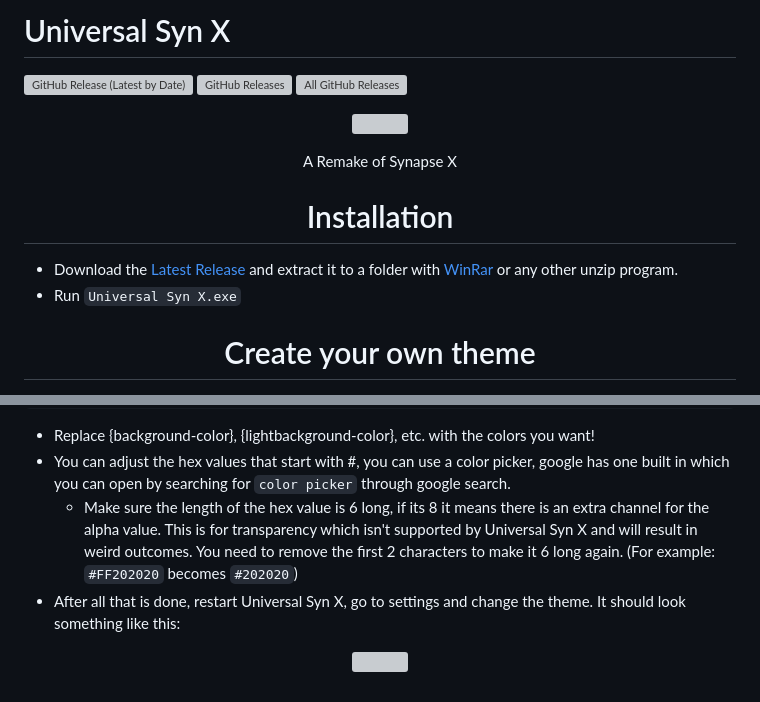
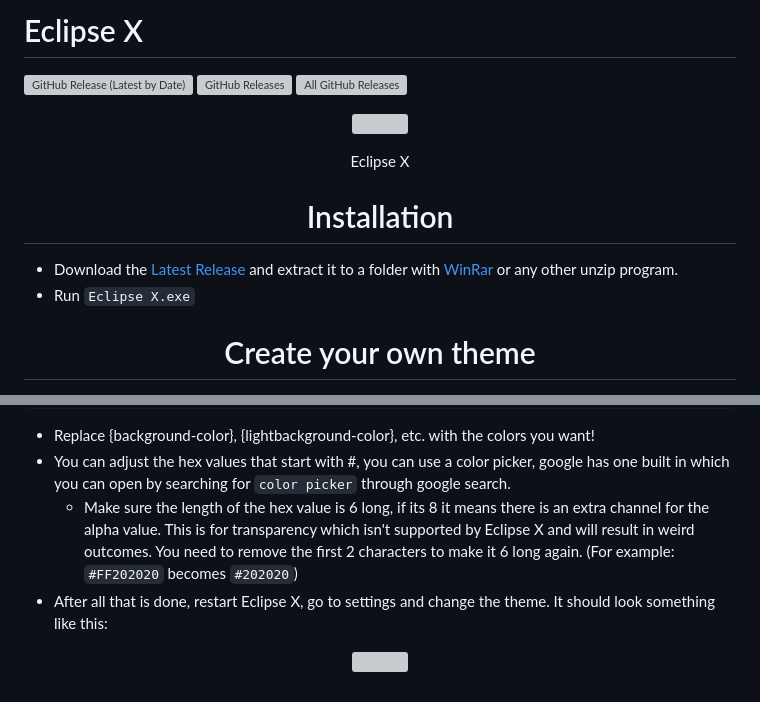
Before and after one commit to KribbyWare/EclipseX, a Markdown page: README.md, 2 parts joined by grey strips. Rendered like a GitHub page; grey boxes are pictures that could not be loaded.

````diff
--- a/README.md
+++ b/README.md
@@ -1,4 +1,4 @@
-# Universal Syn X
+# Eclipse X
 
 <p>
   <a href="https://github.com/KribbyWare/Universal-Syn-X/releases/latest"><img alt="GitHub Release (Latest by Date)" src="https://img.shields.io/github/v/tag/KribbyWare/Universal-Syn-X?color=1f2829&label=Latest&logo=github"></a>
@@ -9,14 +9,14 @@
 <p align="center">
   <img src="https://raw.githubusercontent.com/KribbyWare/Universal-Syn-X/master/src/themes-result/UniversalSynXUI.png" width="700">
   <p align="center">
-    A Remake of Synapse X
+    Eclipse X
   </p>
 </p>
 
 <h1 align="center">Installation</h1>
 
 * Download the [Latest Release](https://kribbyware.github.io/Universal-Syn-X) and extract it to a folder with [WinRar](https://win-rar.com) or any other unzip program.
-* Run `Universal Syn X.exe`
+* Run `Eclipse X.exe`
 
 <a name="themetutorial"></a><h1 align="center">Create your own theme</h1>
 
@@ -48,8 +48,8 @@
 ```
 - Replace {background-color}, {lightbackground-color}, etc. with the colors you want!
 - You can adjust the hex values that start with #, you can use a color picker, google has one built in which you can open by searching for `color picker` through google search.
-  - Make sure the length of the hex value is 6 long, if its 8 it means there is an extra channel for the alpha value. This is for transparency which isn't supported by Universal Syn X and will result in weird outcomes. You need to remove the first 2 characters to make it 6 long again. (For example: `#FF202020` becomes `#202020`)
-- After all that is done, restart Universal Syn X, go to settings and change the theme. It should look something like this:
+  - Make sure the length of the hex value is 6 long, if its 8 it means there is an extra channel for the alpha value. This is for transparency which isn't supported by Eclipse X and will result in weird outcomes. You need to remove the first 2 characters to make it 6 long again. (For example: `#FF202020` becomes `#202020`)
+- After all that is done, restart Eclipse X, go to settings and change the theme. It should look something like this:
 <p align="center">
   <img src="https://raw.githubusercontent.com/KribbyWare/Universal-Syn-X/master/src/themes-result/UniversalSynXUI-Theme.png" width="700">
 </p>
````
